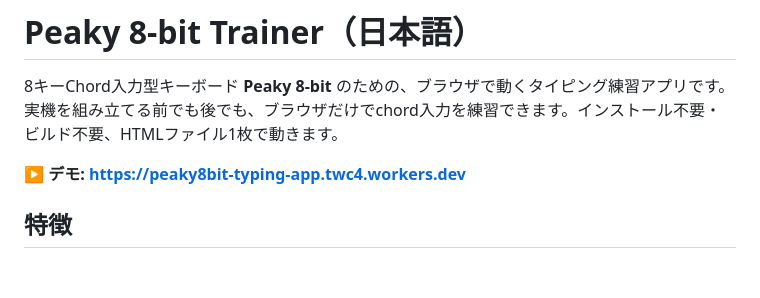
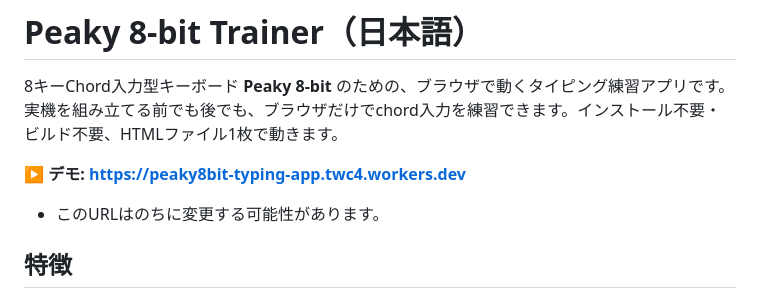
Before and after one commit to toya-mimura/peaky8bit-typing-app, a Markdown page: README.md, the part around the change. Drawn GitHub-style; blank space fills up the shorter version.

Commit message:
Modify demo URL disclaimer in README
Updated demo URL notice in README.

```diff
--- a/README.md
+++ b/README.md
@@ -46,6 +46,7 @@ Or connect the repo to a Workers project in the Cloudflare dashboard with deploy
 実機を組み立てる前でも後でも、ブラウザだけでchord入力を練習できます。インストール不要・ビルド不要、HTMLファイル1枚で動きます。
 
 **▶ デモ: https://peaky8bit-typing-app.twc4.workers.dev**
+- このURLはのちに変更する可能性があります。
 
 ## 特徴
 
```
